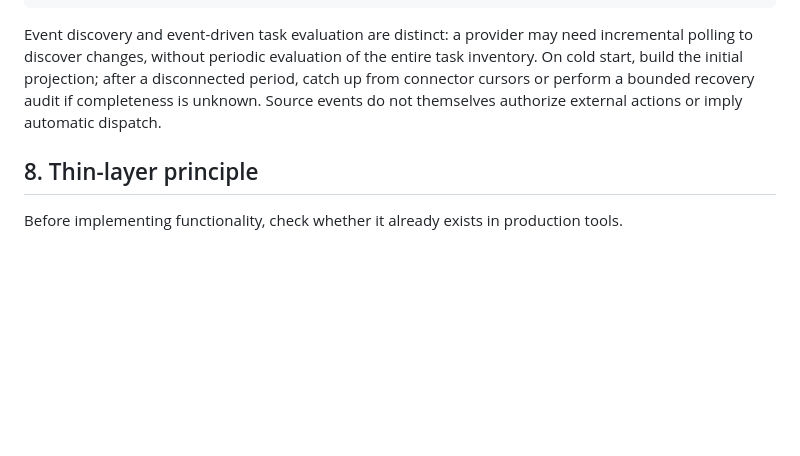
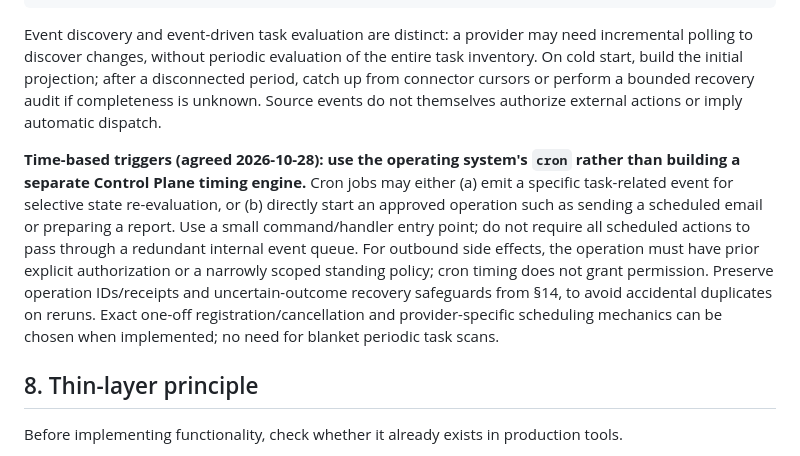
Before and after one commit to Ishayahu/work-control-plane, a Markdown page: docs/architecture.md, the part around the change. Rendered like a GitHub page; blank space fills up the shorter version.

Commit message:
Use cron for timed events or preauthorized operations

```diff
--- a/docs/architecture.md
+++ b/docs/architecture.md
@@ -305,6 +305,8 @@ update dashboard projection; optional separately authorized work
 
 Event discovery and event-driven task evaluation are distinct: a provider may need incremental polling to discover changes, without periodic evaluation of the entire task inventory. On cold start, build the initial projection; after a disconnected period, catch up from connector cursors or perform a bounded recovery audit if completeness is unknown. Source events do not themselves authorize external actions or imply automatic dispatch.
 
+**Time-based triggers (agreed 2026-10-28): use the operating system's `cron` rather than building a separate Control Plane timing engine.** Cron jobs may either (a) emit a specific task-related event for selective state re-evaluation, or (b) directly start an approved operation such as sending a scheduled email or preparing a report. Use a small command/handler entry point; do not require all scheduled actions to pass through a redundant internal event queue. For outbound side effects, the operation must have prior explicit authorization or a narrowly scoped standing policy; cron timing does not grant permission. Preserve operation IDs/receipts and uncertain-outcome recovery safeguards from §14, to avoid accidental duplicates on reruns. Exact one-off registration/cancellation and provider-specific scheduling mechanics can be chosen when implemented; no need for blanket periodic task scans.
+
 ## 8. Thin-layer principle
 
 Before implementing functionality, check whether it already exists in production tools.
```
